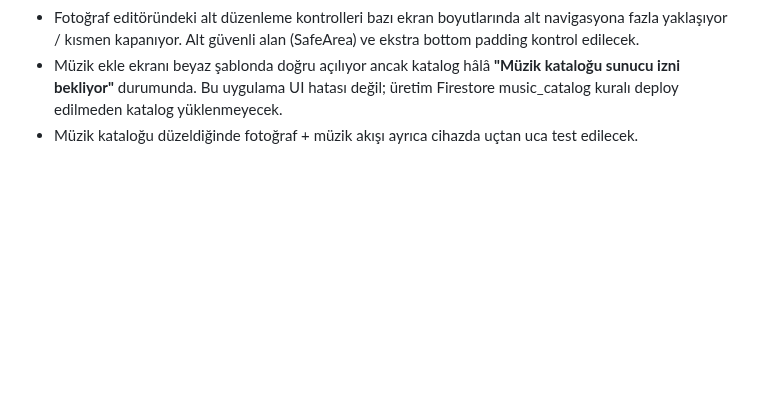
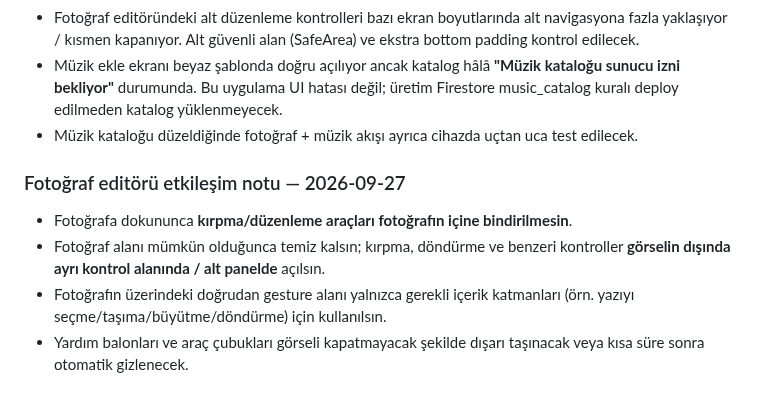
Before and after one commit to Nnentx/Ngelx, a Markdown page: WORK_PACKAGE_TEST_NOTES.md, the part around the change. Drawn GitHub-style; blank space fills up the shorter version.

Commit message:
Note photo editor controls should stay outside image

```diff
--- a/WORK_PACKAGE_TEST_NOTES.md
+++ b/WORK_PACKAGE_TEST_NOTES.md
@@ -1000,3 +1000,11 @@
 - Fotoğraf editöründeki alt düzenleme kontrolleri bazı ekran boyutlarında alt navigasyona fazla yaklaşıyor / kısmen kapanıyor. Alt güvenli alan (SafeArea) ve ekstra bottom padding kontrol edilecek.
 - Müzik ekle ekranı beyaz şablonda doğru açılıyor ancak katalog hâlâ **"Müzik kataloğu sunucu izni bekliyor"** durumunda. Bu uygulama UI hatası değil; üretim Firestore music_catalog kuralı deploy edilmeden katalog yüklenmeyecek.
 - Müzik kataloğu düzeldiğinde fotoğraf + müzik akışı ayrıca cihazda uçtan uca test edilecek.
+
+
+### Fotoğraf editörü etkileşim notu — 2026-09-27
+
+- Fotoğrafa dokununca **kırpma/düzenleme araçları fotoğrafın içine bindirilmesin**.
+- Fotoğraf alanı mümkün olduğunca temiz kalsın; kırpma, döndürme ve benzeri kontroller **görselin dışında ayrı kontrol alanında / alt panelde** açılsın.
+- Fotoğrafın üzerindeki doğrudan gesture alanı yalnızca gerekli içerik katmanları (örn. yazıyı seçme/taşıma/büyütme/döndürme) için kullanılsın.
+- Yardım balonları ve araç çubukları görseli kapatmayacak şekilde dışarı taşınacak veya kısa süre sonra otomatik gizlenecek.
```
